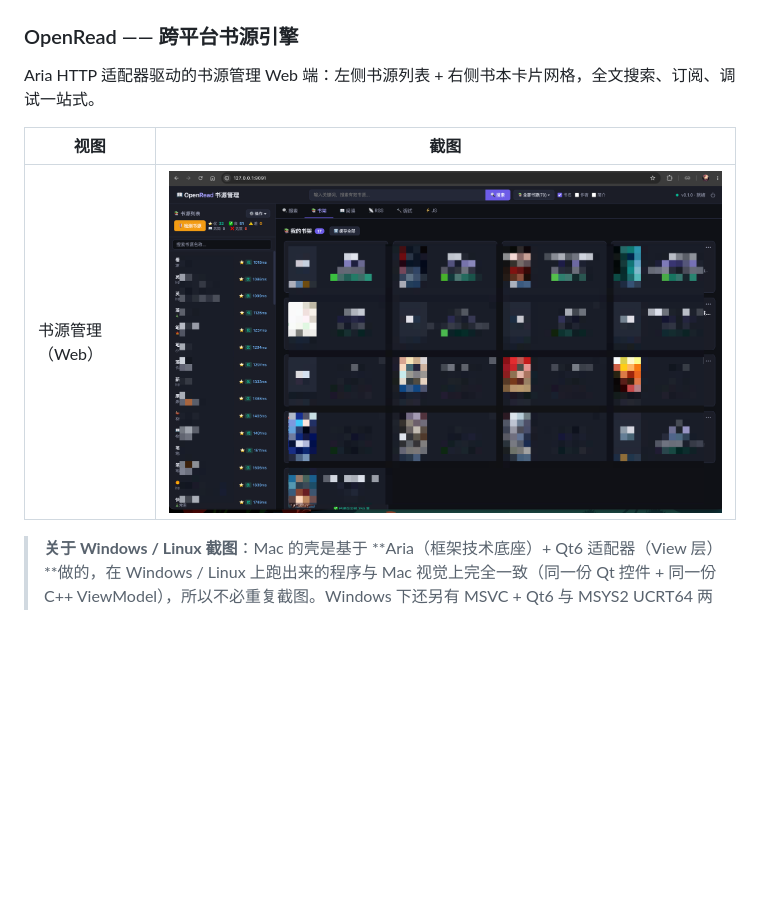
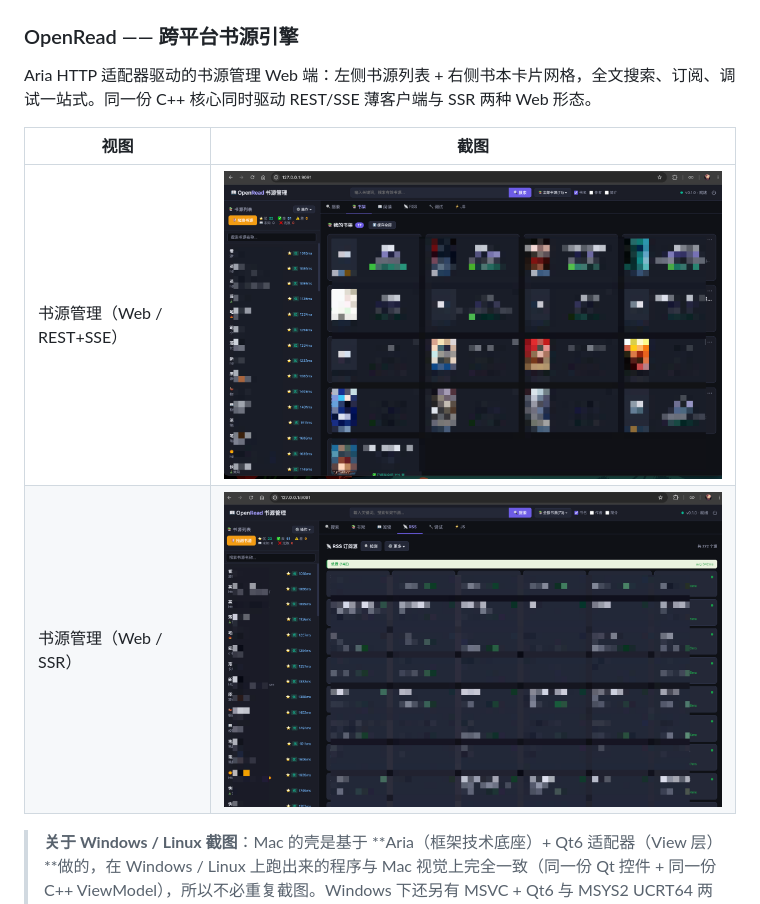
Before and after one commit to dqsjqian/Aria, a Markdown page: README.md, the part around the change. Rendered like a GitHub page; pictures changed too: docs/marketing/images/OpenRead-SSR.png (added); blank space fills up the shorter version.

Commit message:
docs(marketing): add OpenRead SSR screenshot
OpenRead's Web shell now ships two forms driven by the same C++
core: the REST/SSE thin client and an SSR variant. Show both in
the showcase section.

```diff
--- a/README.md
+++ b/README.md
@@ -471,11 +471,12 @@ Aria + Qt6 实现的 Provider 无关 Agent GUI：真流式 SSE、工具调用链
 
 ### OpenRead —— 跨平台书源引擎
 
-Aria HTTP 适配器驱动的书源管理 Web 端：左侧书源列表 + 右侧书本卡片网格，全文搜索、订阅、调试一站式。
+Aria HTTP 适配器驱动的书源管理 Web 端：左侧书源列表 + 右侧书本卡片网格，全文搜索、订阅、调试一站式。同一份 C++ 核心同时驱动 REST/SSE 薄客户端与 SSR 两种 Web 形态。
 
 | 视图 | 截图 |
 |---|---|
-| 书源管理（Web） | ![OpenRead-Web](docs/marketing/images/OpenRead-Web.png) |
+| 书源管理（Web / REST+SSE） | ![OpenRead-Web](docs/marketing/images/OpenRead-Web.png) |
+| 书源管理（Web / SSR） | ![OpenRead-SSR](docs/marketing/images/OpenRead-SSR.png) |
 
 > **关于 Windows / Linux 截图**：Mac 的壳是基于 **Aria（框架技术底座）+ Qt6 适配器（View 层）**做的，在 Windows / Linux 上跑出来的程序与 Mac 视觉上完全一致（同一份 Qt 控件 + 同一份 C++ ViewModel），所以不必重复截图。Windows 下还另有 MSVC + Qt6 与 MSYS2 UCRT64 两条工具链可以独立验证。
 
```
